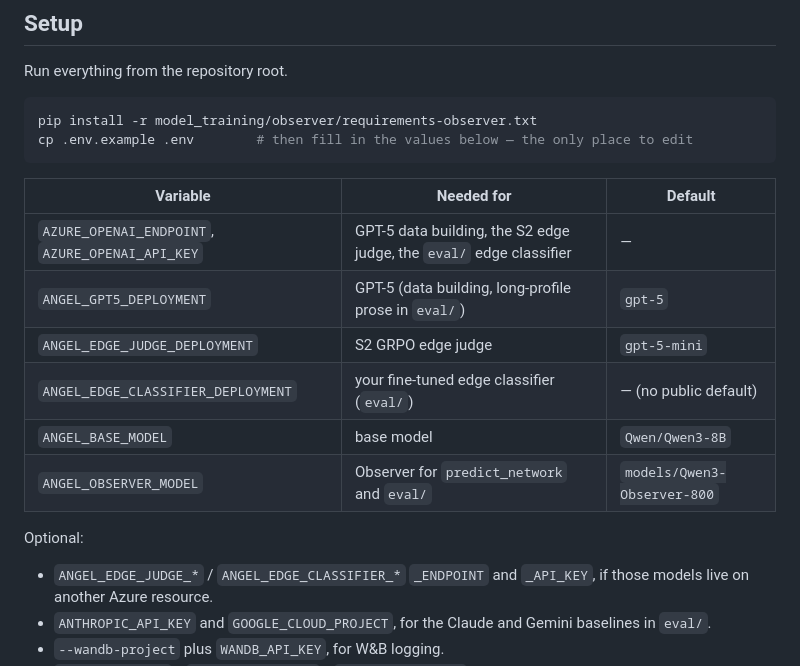
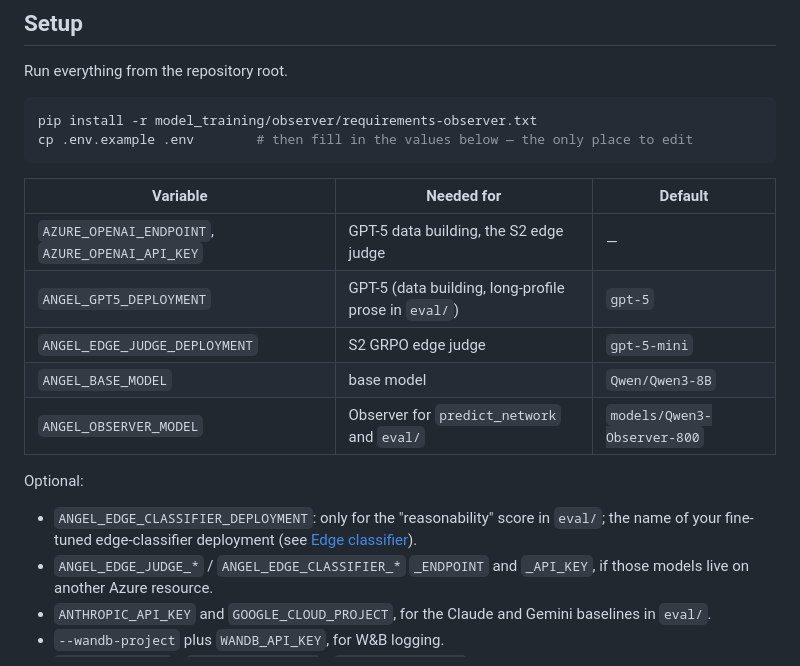
Before and after one commit to Scarelette/ANGEL-UserSim, a Markdown page: model_training/observer/README.md, the part around the change. GitHub-like rendering.

Commit message:
Observer README: edge-classifier deployment is optional (eval only)
Co-Authored-By: Claude Opus 5.5 <noreply@anthropic.com>

```diff
--- a/model_training/observer/README.md
+++ b/model_training/observer/README.md
@@ -36,14 +36,14 @@ cp .env.example .env        # then fill in the values below — the only place t
 
 | Variable | Needed for | Default |
 |---|---|---|
-| `AZURE_OPENAI_ENDPOINT`, `AZURE_OPENAI_API_KEY` | GPT-5 data building, the S2 edge judge, the `eval/` edge classifier | — |
+| `AZURE_OPENAI_ENDPOINT`, `AZURE_OPENAI_API_KEY` | GPT-5 data building, the S2 edge judge | — |
 | `ANGEL_GPT5_DEPLOYMENT` | GPT-5 (data building, long-profile prose in `eval/`) | `gpt-5` |
 | `ANGEL_EDGE_JUDGE_DEPLOYMENT` | S2 GRPO edge judge | `gpt-5-mini` |
-| `ANGEL_EDGE_CLASSIFIER_DEPLOYMENT` | your fine-tuned edge classifier (`eval/`) | — (no public default) |
 | `ANGEL_BASE_MODEL` | base model | `Qwen/Qwen3-8B` |
 | `ANGEL_OBSERVER_MODEL` | Observer for `predict_network` and `eval/` | `models/Qwen3-Observer-800` |
 
 Optional:
+- `ANGEL_EDGE_CLASSIFIER_DEPLOYMENT`: only for the "reasonability" score in `eval/`; the name of your fine-tuned edge-classifier deployment (see [Edge classifier](#edge-classifier-for-eval)).
 - `ANGEL_EDGE_JUDGE_*` / `ANGEL_EDGE_CLASSIFIER_*` `_ENDPOINT` and `_API_KEY`, if those models live on another Azure resource.
 - `ANTHROPIC_API_KEY` and `GOOGLE_CLOUD_PROJECT`, for the Claude and Gemini baselines in `eval/`.
 - `--wandb-project` plus `WANDB_API_KEY`, for W&B logging.
```
